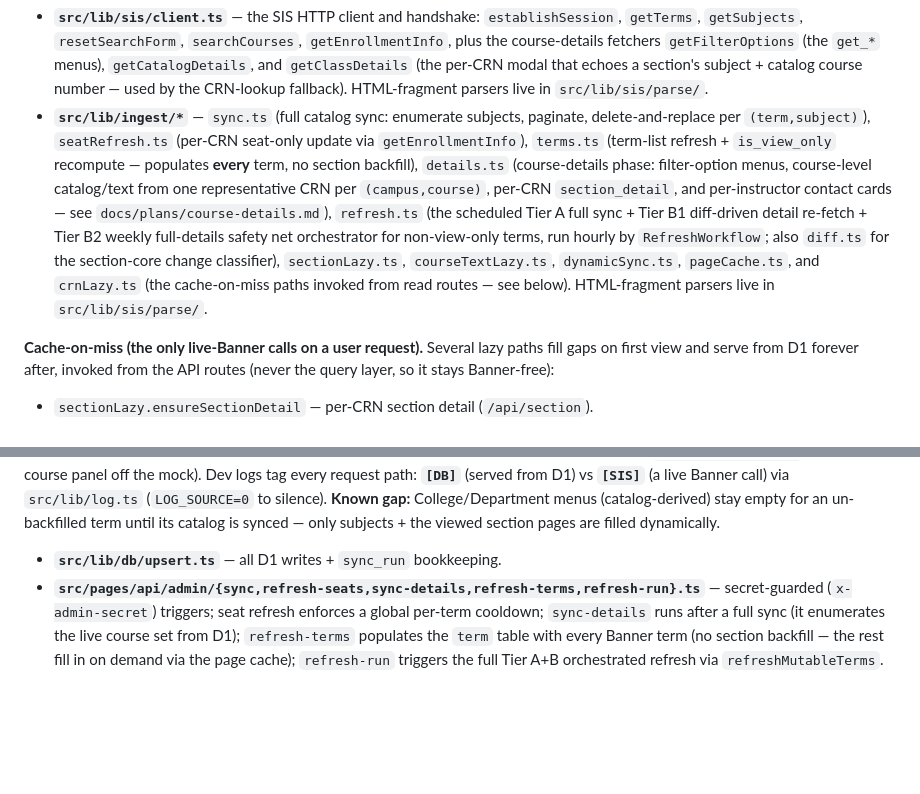
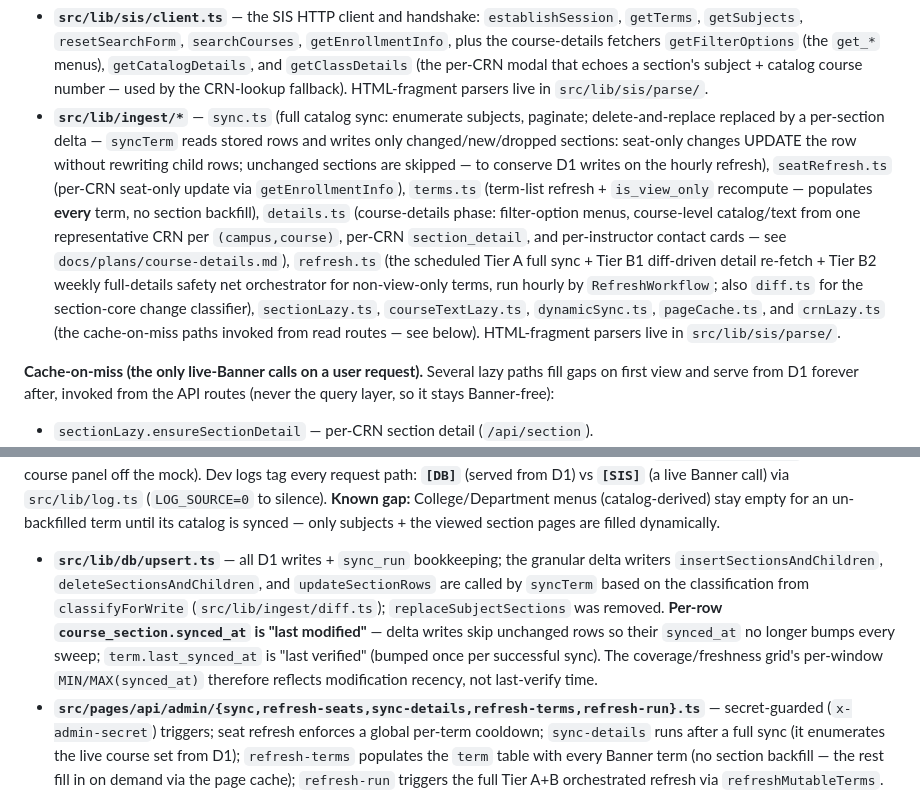
Before and after one commit to echung32/uh-banner-scraper, a Markdown page: CLAUDE.md, 2 parts joined by grey strips. Rendered like a GitHub page; blank space fills up the shorter version.

Commit message:
docs: document content-aware delta write + synced_at semantics
Co-Authored-By: Claude Opus 4.8 (1M context) <noreply@anthropic.com>

```diff
--- a/CLAUDE.md
+++ b/CLAUDE.md
@@ -38,7 +38,7 @@ The app is split into a **read path** (user-facing, served entirely from a persi
 
 **Write path** (Banner-facing; only these touch the live SIS):
 - **`src/lib/sis/client.ts`** — the SIS HTTP client and handshake: `establishSession`, `getTerms`, `getSubjects`, `resetSearchForm`, `searchCourses`, `getEnrollmentInfo`, plus the course-details fetchers `getFilterOptions` (the `get_*` menus), `getCatalogDetails`, and `getClassDetails` (the per-CRN modal that echoes a section's subject + catalog course number — used by the CRN-lookup fallback). HTML-fragment parsers live in `src/lib/sis/parse/`.
-- **`src/lib/ingest/*`** — `sync.ts` (full catalog sync: enumerate subjects, paginate, delete-and-replace per `(term,subject)`), `seatRefresh.ts` (per-CRN seat-only update via `getEnrollmentInfo`), `terms.ts` (term-list refresh + `is_view_only` recompute — populates **every** term, no section backfill), `details.ts` (course-details phase: filter-option menus, course-level catalog/text from one representative CRN per `(campus,course)`, per-CRN `section_detail`, and per-instructor contact cards — see `docs/plans/course-details.md`), `refresh.ts` (the scheduled Tier A full sync + Tier B1 diff-driven detail re-fetch + Tier B2 weekly full-details safety net orchestrator for non-view-only terms, run hourly by `RefreshWorkflow`; also `diff.ts` for the section-core change classifier), `sectionLazy.ts`, `courseTextLazy.ts`, `dynamicSync.ts`, `pageCache.ts`, and `crnLazy.ts` (the cache-on-miss paths invoked from read routes — see below). HTML-fragment parsers live in `src/lib/sis/parse/`.
+- **`src/lib/ingest/*`** — `sync.ts` (full catalog sync: enumerate subjects, paginate; delete-and-replace replaced by a per-section delta — `syncTerm` reads stored rows and writes only changed/new/dropped sections: seat-only changes UPDATE the row without rewriting child rows; unchanged sections are skipped — to conserve D1 writes on the hourly refresh), `seatRefresh.ts` (per-CRN seat-only update via `getEnrollmentInfo`), `terms.ts` (term-list refresh + `is_view_only` recompute — populates **every** term, no section backfill), `details.ts` (course-details phase: filter-option menus, course-level catalog/text from one representative CRN per `(campus,course)`, per-CRN `section_detail`, and per-instructor contact cards — see `docs/plans/course-details.md`), `refresh.ts` (the scheduled Tier A full sync + Tier B1 diff-driven detail re-fetch + Tier B2 weekly full-details safety net orchestrator for non-view-only terms, run hourly by `RefreshWorkflow`; also `diff.ts` for the section-core change classifier), `sectionLazy.ts`, `courseTextLazy.ts`, `dynamicSync.ts`, `pageCache.ts`, and `crnLazy.ts` (the cache-on-miss paths invoked from read routes — see below). HTML-fragment parsers live in `src/lib/sis/parse/`.
 
 **Cache-on-miss (the only live-Banner calls on a user request).** Several lazy paths fill gaps on first view and serve from D1 forever after, invoked from the API routes (never the query layer, so it stays Banner-free):
 - `sectionLazy.ensureSectionDetail` — per-CRN section detail (`/api/section`).
@@ -48,7 +48,7 @@ The app is split into a **read path** (user-facing, served entirely from a persi
 - `crnLazy.ensureSectionByCrn` — one section by `(term, crn)` for the search route's CRN mode (`/api/search?crn=`). A CRN search has no subject/course-number to page on, and Banner has no CRN search field, so on a D1 miss it calls `getClassDetails(term, crn)` to learn the catalog course number (and confirm the CRN exists), runs a course-number-scoped `searchResults` to pick the matching row, and stores it. Backfilled terms already hold every section, so a miss there is a genuine "no such section" — no live call.
 
 The dynamic paths only fire for a term that was never fully backfilled (`term.last_synced_at IS NULL`); backfilled terms serve searches entirely from D1 via the SQL path, so they never trigger. All are gated by env flags (`SECTION_LAZY_FETCH`, `COURSE_TEXT_LAZY`, `DYNAMIC_SYNC`) and dedupe concurrent first-hits. e2e marks the read-path fixture terms backfilled so their searches stay on the SQL path, and exercises the page cache against a dedicated dynamic term (`COURSE_TEXT_LAZY=0` keeps the course panel off the mock). Dev logs tag every request path: **`[DB]`** (served from D1) vs **`[SIS]`** (a live Banner call) via `src/lib/log.ts` (`LOG_SOURCE=0` to silence). **Known gap:** College/Department menus (catalog-derived) stay empty for an un-backfilled term until its catalog is synced — only subjects + the viewed section pages are filled dynamically.
-- **`src/lib/db/upsert.ts`** — all D1 writes + `sync_run` bookkeeping.
+- **`src/lib/db/upsert.ts`** — all D1 writes + `sync_run` bookkeeping; the granular delta writers `insertSectionsAndChildren`, `deleteSectionsAndChildren`, and `updateSectionRows` are called by `syncTerm` based on the classification from `classifyForWrite` (`src/lib/ingest/diff.ts`); `replaceSubjectSections` was removed. **Per-row `course_section.synced_at` is "last modified"** — delta writes skip unchanged rows so their `synced_at` no longer bumps every sweep; `term.last_synced_at` is "last verified" (bumped once per successful sync). The coverage/freshness grid's per-window `MIN/MAX(synced_at)` therefore reflects modification recency, not last-verify time.
 - **`src/pages/api/admin/{sync,refresh-seats,sync-details,refresh-terms,refresh-run}.ts`** — secret-guarded (`x-admin-secret`) triggers; seat refresh enforces a global per-term cooldown; `sync-details` runs after a full sync (it enumerates the live course set from D1); `refresh-terms` populates the `term` table with every Banner term (no section backfill — the rest fill in on demand via the page cache); `refresh-run` triggers the full Tier A+B orchestrated refresh via `refreshMutableTerms`. POSTs must send `Content-Type: application/json` to clear Astro's CSRF origin check.
 
 D1 schema lives in `web/migrations/` (`wrangler d1 migrations apply uh_sis [--local|--remote]`). `0001` is the core search model; `0002` adds the additive course-details tables (`course`, `filter_option`, plus `section_detail`/`instructor` reserved for later slices) — these are *new native tables*; `0006` adds `search_chunk` (the demand-driven page cache's per-window coverage for dynamic terms); `0008` adds `term.last_details_synced_at` (the Tier B2 weekly-details staleness marker); `course_section` + `raw_json` stays Banner-faithful (hybrid, per `docs/plans/course-details.md`). `SIS_BASE_URL`, `D1_MODE`, `CLOUDFLARE_ACCOUNT_ID`, `D1_DATABASE_ID`, `CLOUDFLARE_API_TOKEN`, and `ADMIN_SECRET` come from env (see `web/.env.example`).
```
Also changed, not shown: docs/plans/scheduled-refresh.md (+5 -1 lines).
